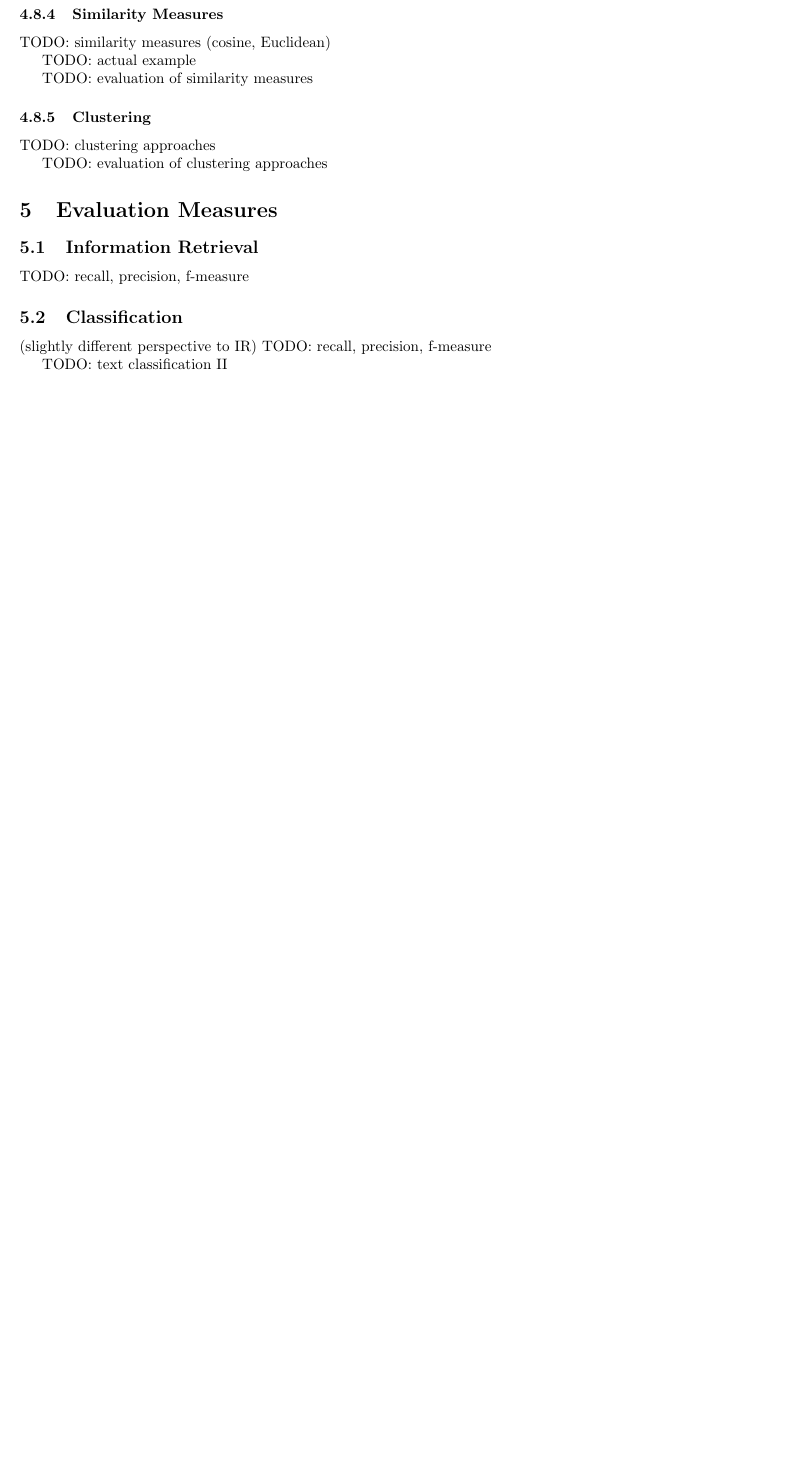
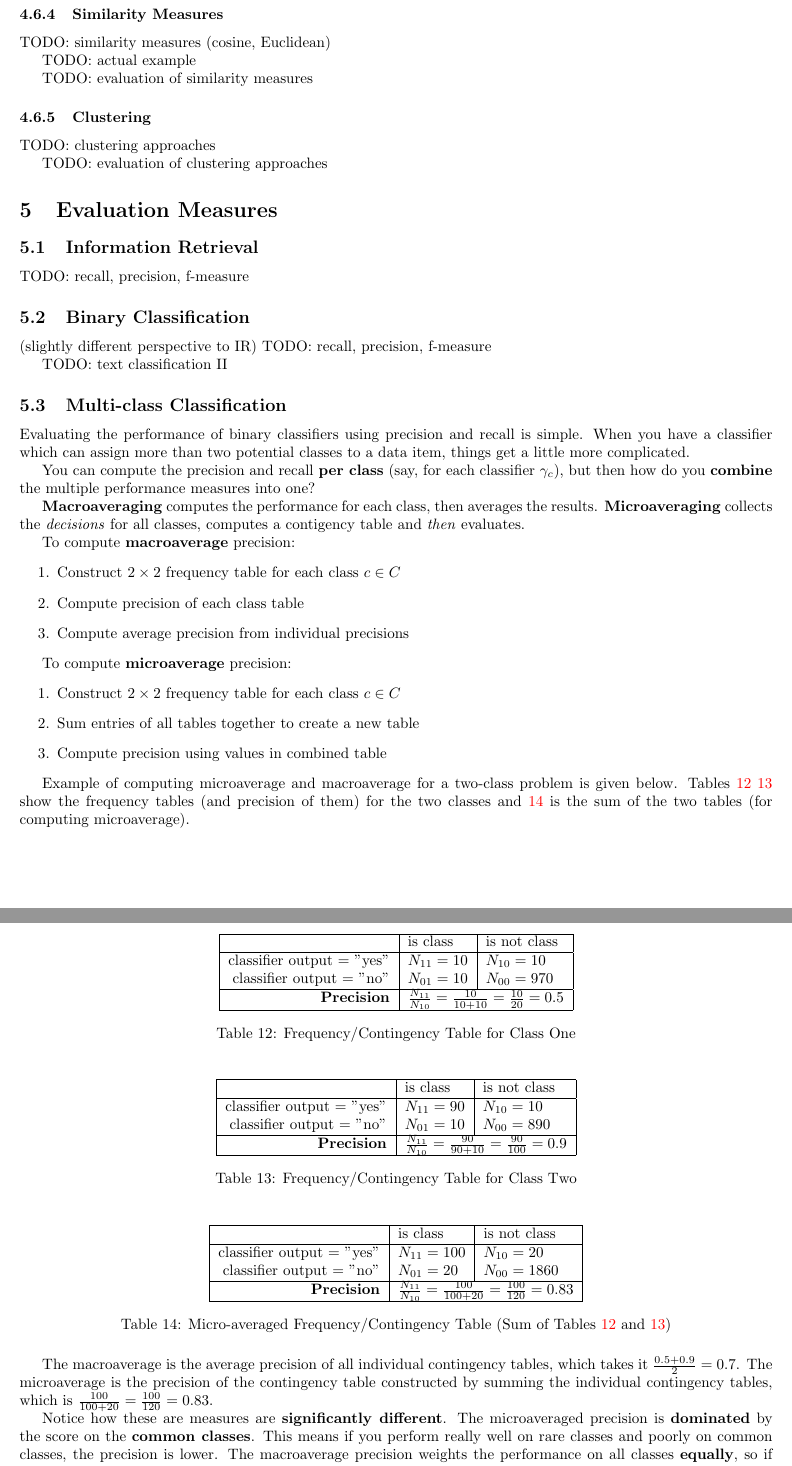
Before and after one commit to DonaldWhyte/notes-natural-language-processing, a LaTeX document (natural_language_processing_module_book.tex): part of page 24 of 29 before the commit and two parts of pages 24 and 25 of 30 after it, the two joined at a grey line, cut so that both start at the same text, the shorter picture padded with empty space. Compiled offline with pdfLaTeX.

Commit message:
Finished text classification section

```diff
--- a/natural_language_processing_module_book.tex
+++ b/natural_language_processing_module_book.tex
@@ -1107,13 +1105,97 @@ TODO: evaluation of clustering approaches
 
 TODO: recall, precision, f-measure
 
-\subsection{Classification}
+\subsection{Binary Classification}
 
 (slightly different perspective to IR)
 TODO: recall, precision, f-measure
 
 TODO: text classification II
 
+\subsection{Multi-class Classification}
+\label{sec:multiclass-classifier-evaluation}
+
+Evaluating the performance of binary classifiers using precision and recall is simple. When you have a classifier which can assign more than two potential classes to a data item, things get a little more complicated.
+
+You can compute the precision and recall \textbf{per class} (say, for each classifier $\gamma_c$), but then how do you \textbf{combine} the multiple performance measures into one?
+
+\textbf{Macroaveraging} computes the performance for each class, then averages the results. \textbf{Microaveraging} collects the \textit{decisions} for all classes, computes a contigency table and \textit{then} evaluates.
+
+To compute \textbf{macroaverage} precision:
+\begin{enumerate}
+	\item Construct $2 \times 2$ frequency table for each class $c \in C$
+	\item Compute precision of each class table
+	\item Compute average precision from individual precisions
+\end{enumerate}
+
+To compute \textbf{microaverage} precision:
+\begin{enumerate}
+	\item Construct $2 \times 2$ frequency table for each class $c \in C$
+	\item Sum entries of all tables together to create a new table
+	\item Compute precision using values in combined table
+\end{enumerate}
+
+Example of computing microaverage and macroaverage for a two-class problem is given below. Tables \ref{tab:multiclass-eval-class1} \ref{tab:multiclass-eval-class2} show the frequency tables (and precision of them) for the two classes and \ref{tab:multiclass-eval-classsum} is the sum of the two tables (for computing microaverage).
+
+\begin{table}[H]
+	\centering
+	\begin{tabular}{|r|l|l|}
+		\hline
+		& is class & is not class \\
+		\hline
+		classifier output = "yes" & $N_{11} = 10$ & $N_{10} = 10$ \\
+		classifier output = "no" & $N_{01} = 10$ & $N_{00} = 970$ \\
+		\hline
+		\textbf{Precision} & \multicolumn{2}{l|}{
+			$\frac{N_{11}}{N_{10}} = \frac{10}{10 + 10} = \frac{10}{20} = 0.5$
+		} \\
+		\hline
+	\end{tabular}
+	\caption{Frequency/Contingency Table for Class One}
+	\label{tab:multiclass-eval-class1}
+\end{table}
+
+\begin{table}[H]
+	\centering
+	\begin{tabular}{|r|l|l|}
+		\hline
+		& is class & is not class \\
+		\hline
+		classifier output = "yes" & $N_{11} = 90$ & $N_{10} = 10$ \\
+		classifier output = "no" & $N_{01} = 10$ & $N_{00} = 890$ \\
+		\hline
+		\textbf{Precision} & \multicolumn{2}{l|}{
+			$\frac{N_{11}}{N_{10}} = \frac{90}{90 + 10} = \frac{90}{100} = 0.9$
+		} \\
+		\hline
+	\end{tabular}
+	\caption{Frequency/Contingency Table for Class Two}
+	\label{tab:multiclass-eval-class2}
+\end{table}
+
+\begin{table}[H]
+	\centering
+	\begin{tabular}{|r|l|l|}
+		\hline
+		& is class & is not class \\
+		\hline
+		classifier output = "yes" & $N_{11} = 100$ & $N_{10} = 20$ \\
+		classifier output = "no" & $N_{01} = 20$ & $N_{00} = 1860$ \\
+		\hline
+		\textbf{Precision} & \multicolumn{2}{l|}{
+			$\frac{N_{11}}{N_{10}} = \frac{100}{100 + 20} = \frac{100}{120} = 0.83$
+		} \\
+		\hline
+	\end{tabular}
+	\caption{Micro-averaged Frequency/Contingency Table (Sum of Tables \ref {tab:multiclass-eval-class1} and \ref{tab:multiclass-eval-class2})}
+	\label{tab:multiclass-eval-classsum}
+\end{table}
+
+The macroaverage is the average precision of all individual contingency tables, which takes it $\frac{0.5 + 0.9}{2} = 0.7$. The microaverage is the precision of the contingency table constructed by summing the individual contingency tables, which is $\frac{100}{100 + 20} = \frac{100}{120} = 0.83$.
+
+Notice how these are measures are \textbf{significantly different}. The microaveraged precision is \textbf{dominated} by the score on the \textbf{common classes}. This means if you perform really well on rare classes and poorly on common classes, the precision is lower. The macroaverage precision weights the performance on all classes \textbf{equally}, so if rare classes are classified correctly, then the precision is increased.
+
+If you only choose one measure to evaluate the performance of your multi-class classifier, then be sure to think it through carefully. If classifying common classes accurately is more important to use, then use microaveraging. If you don't care about that and you care about all classes equally (e.g. you just didn't have that much of one class in a test dataset, but you still care about it as much), then use macroaveraging. Alternatively, you can always just compute both and use the results from both to determine the effectiveness of the classifier.
 
 \section{$n$-Gram Modelling}
 
```
Also changed, not shown: natural_language_processing_module_book.tex (16 more changed lines).
